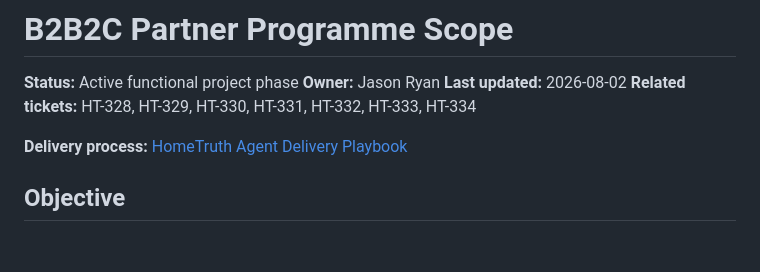
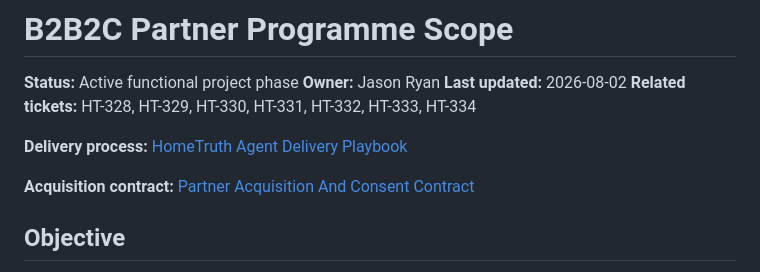
Before and after one commit to jasonlryan/hometruth, a Markdown page: docs/product/b2b2c-partner-programme-scope.md, the part around the change. GitHub-like rendering; blank space fills up the shorter version.

Commit message:
HT-330: document acquisition consent contract

```diff
--- a/docs/product/b2b2c-partner-programme-scope.md
+++ b/docs/product/b2b2c-partner-programme-scope.md
@@ -6,6 +6,8 @@
 **Related tickets:** HT-328, HT-329, HT-330, HT-331, HT-332, HT-333, HT-334
 
 **Delivery process:** [HomeTruth Agent Delivery Playbook](agent-delivery-playbook.md)
+
+**Acquisition contract:** [Partner Acquisition And Consent Contract](partner-acquisition-consent-contract.md)
 
 ## Objective
 
```
Also changed, not shown: docs/product/partner-acquisition-consent-contract.md (added, +52 -0 lines).
